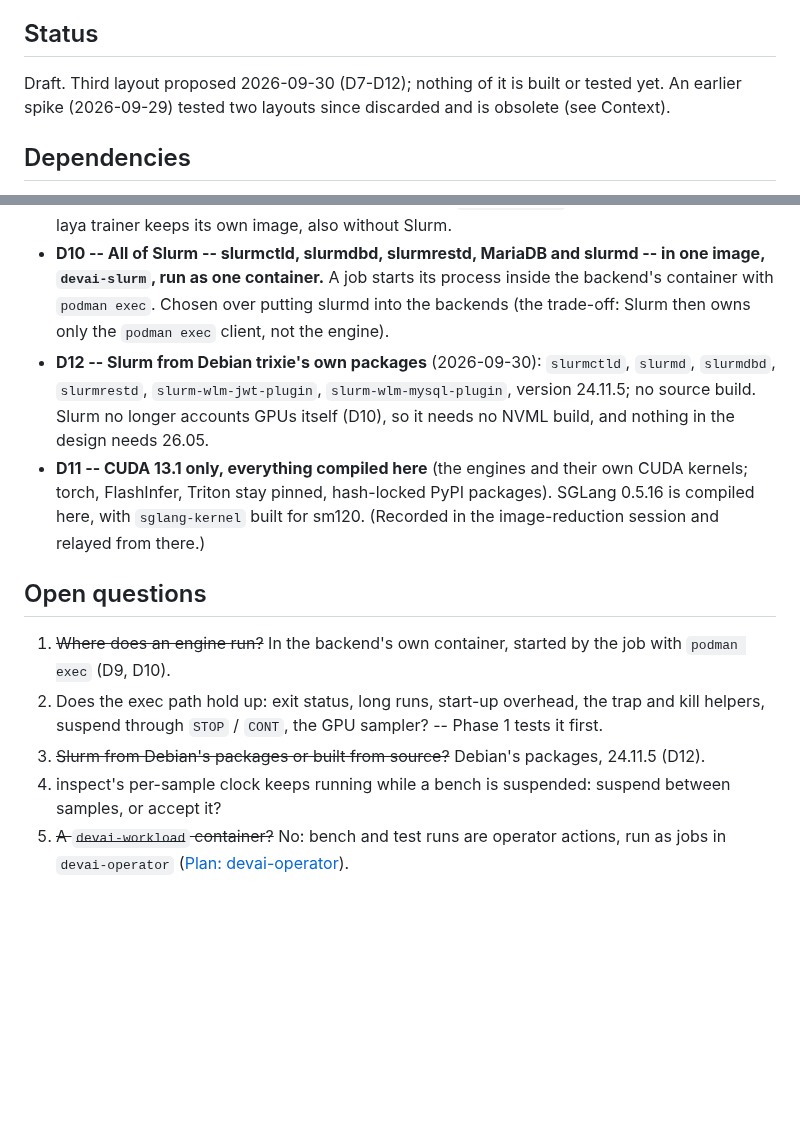
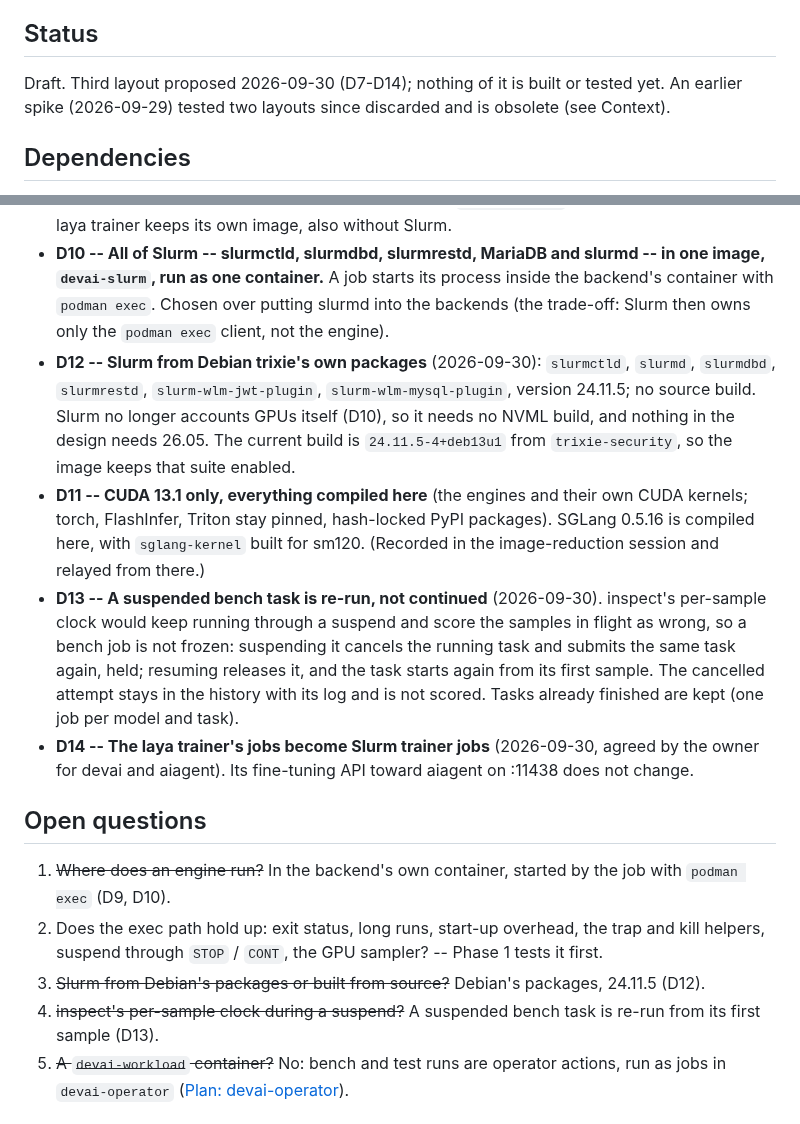
Before and after one commit to ksparavec/devai, a Markdown page: docs/plans/slurm-gatekeeper.md, 2 parts joined by grey strips. Drawn GitHub-style; blank space fills up the shorter version.

```diff
--- a/docs/plans/slurm-gatekeeper.md
+++ b/docs/plans/slurm-gatekeeper.md
@@ -4,7 +4,7 @@ _Slurm, in containers, becomes the only thing that starts GPU work in devai; the
 
 ## Status
 
-Draft. Third layout proposed 2026-09-30 (D7-D12); nothing of it is built or tested yet. An earlier spike (2026-09-29) tested two layouts since discarded and is obsolete (see Context).
+Draft. Third layout proposed 2026-09-30 (D7-D14); nothing of it is built or tested yet. An earlier spike (2026-09-29) tested two layouts since discarded and is obsolete (see Context).
 
 ## Dependencies
 
@@ -46,15 +46,17 @@ The first architecture (one Slurm node per backend image) was judged far too com
 - **D8 -- One version per backend.** One vLLM (0.28.0 + HyperQwen), one SGLang, one Ollama, one laya trainer; a model that does not run on its backend's version is dropped. One vLLM backend, `vllm` on 11435; `vllm-devai` and 11437 are retired.
 - **D9 -- The backends live in one Debian trixie image, `devai-engines`, with no Slurm in it.** The laya trainer keeps its own image, also without Slurm.
 - **D10 -- All of Slurm -- slurmctld, slurmdbd, slurmrestd, MariaDB and slurmd -- in one image, `devai-slurm`, run as one container.** A job starts its process inside the backend's container with `podman exec`. Chosen over putting slurmd into the backends (the trade-off: Slurm then owns only the `podman exec` client, not the engine).
-- **D12 -- Slurm from Debian trixie's own packages** (2026-09-30): `slurmctld`, `slurmd`, `slurmdbd`, `slurmrestd`, `slurm-wlm-jwt-plugin`, `slurm-wlm-mysql-plugin`, version 24.11.5; no source build. Slurm no longer accounts GPUs itself (D10), so it needs no NVML build, and nothing in the design needs 26.05.
+- **D12 -- Slurm from Debian trixie's own packages** (2026-09-30): `slurmctld`, `slurmd`, `slurmdbd`, `slurmrestd`, `slurm-wlm-jwt-plugin`, `slurm-wlm-mysql-plugin`, version 24.11.5; no source build. Slurm no longer accounts GPUs itself (D10), so it needs no NVML build, and nothing in the design needs 26.05. The current build is `24.11.5-4+deb13u1` from `trixie-security`, so the image keeps that suite enabled.
 - **D11 -- CUDA 13.1 only, everything compiled here** (the engines and their own CUDA kernels; torch, FlashInfer, Triton stay pinned, hash-locked PyPI packages). SGLang 0.5.16 is compiled here, with `sglang-kernel` built for sm120. (Recorded in the image-reduction session and relayed from there.)
+- **D13 -- A suspended bench task is re-run, not continued** (2026-09-30). inspect's per-sample clock would keep running through a suspend and score the samples in flight as wrong, so a bench job is not frozen: suspending it cancels the running task and submits the same task again, held; resuming releases it, and the task starts again from its first sample. The cancelled attempt stays in the history with its log and is not scored. Tasks already finished are kept (one job per model and task).
+- **D14 -- The laya trainer's jobs become Slurm trainer jobs** (2026-09-30, agreed by the owner for devai and aiagent). Its fine-tuning API toward aiagent on :11438 does not change.
 
 ## Open questions
 
 1. ~~Where does an engine run?~~ In the backend's own container, started by the job with `podman exec` (D9, D10).
 2. Does the exec path hold up: exit status, long runs, start-up overhead, the trap and kill helpers, suspend through `STOP` / `CONT`, the GPU sampler? -- Phase 1 tests it first.
 3. ~~Slurm from Debian's packages or built from source?~~ Debian's packages, 24.11.5 (D12).
-4. inspect's per-sample clock keeps running while a bench is suspended: suspend between samples, or accept it?
+4. ~~inspect's per-sample clock during a suspend?~~ A suspended bench task is re-run from its first sample (D13).
 5. ~~A `devai-workload` container?~~ No: bench and test runs are operator actions, run as jobs in `devai-operator` ([Plan: devai-operator](./devai-operator.md)).
 
 ## Context
```
Also changed, not shown: docs/plans/devai-operator.md (+4 -3 lines), docs/slurm.md (+14 -7 lines).
